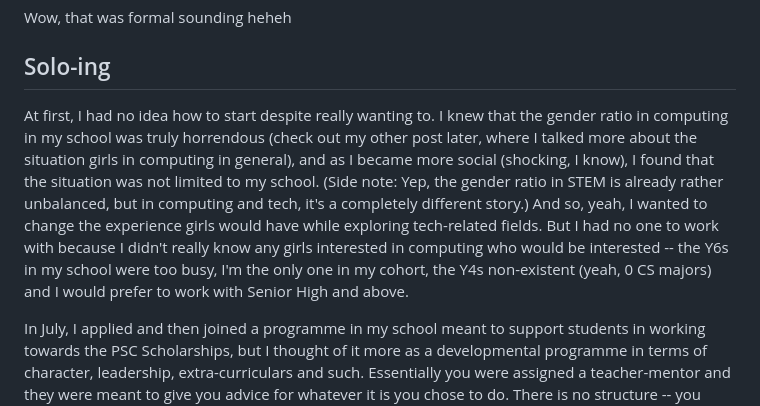
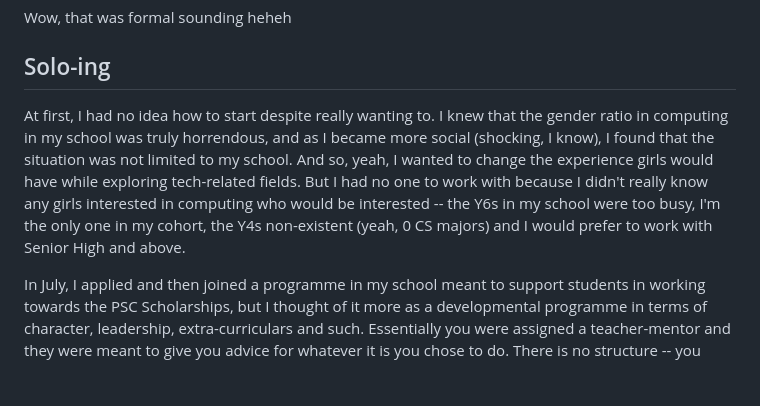
Before and after one commit to yf004/personalwebsite, a Markdown page: src/posts/eos.md, the part around the change. Drawn GitHub-style; blank space fills up the shorter version.

Commit message:
eos post edit

```diff
--- a/src/posts/eos.md
+++ b/src/posts/eos.md
@@ -26,7 +26,7 @@ Wow, that was formal sounding heheh
 
 ## Solo-ing
 
-At first, I had no idea how to start despite really wanting to. I knew that the gender ratio in computing in my school was truly horrendous (check out my other post later, where I talked more about the situation girls in computing in general), and as I became more social (shocking, I know), I found that the situation was not limited to my school. (Side note: Yep, the gender ratio in STEM is already rather unbalanced, but in computing and tech, it's a completely different story.) And so, yeah, I wanted to change the experience girls would have while exploring tech-related fields. But I had no one to work with because I didn't really know any girls interested in computing who would be interested -- the Y6s in my school were too busy, I'm the only one in my cohort, the Y4s non-existent (yeah, 0 CS majors) and I would prefer to work with Senior High and above.
+At first, I had no idea how to start despite really wanting to. I knew that the gender ratio in computing in my school was truly horrendous, and as I became more social (shocking, I know), I found that the situation was not limited to my school. And so, yeah, I wanted to change the experience girls would have while exploring tech-related fields. But I had no one to work with because I didn't really know any girls interested in computing who would be interested -- the Y6s in my school were too busy, I'm the only one in my cohort, the Y4s non-existent (yeah, 0 CS majors) and I would prefer to work with Senior High and above.
 
 In July, I applied and then joined a programme in my school meant to support students in working towards the PSC Scholarships, but I thought of it more as a developmental programme in terms of character, leadership, extra-curriculars and such. Essentially you were assigned a teacher-mentor and they were meant to give you advice for whatever it is you chose to do. There is no structure -- you were just encouraged to start a passion project (which in itself has no proper definition), and aside from occasional networking session, there wasn't much else. I wouldn't say I started my project because of this programme, but it was definitely another excuse to do it -- plus, now I had a teacher-mentor that could maybe lend me some opinions and provide some resources.
 
```
